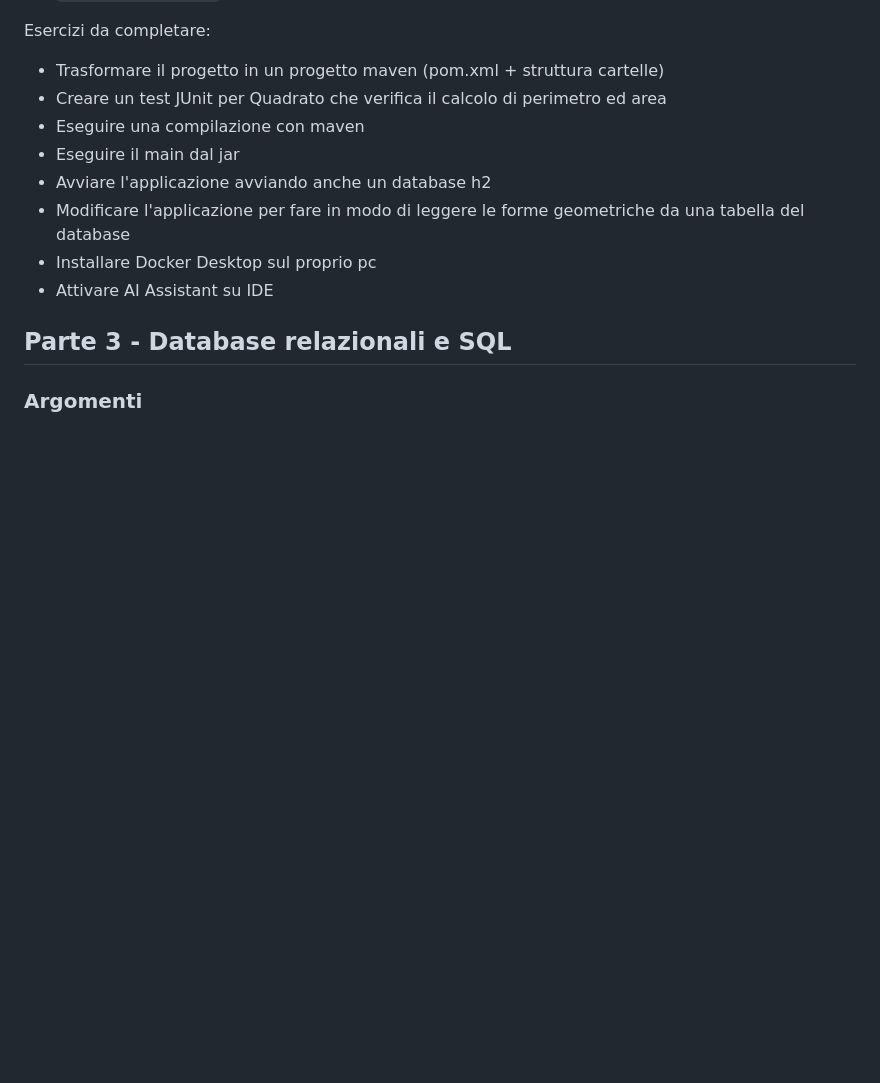
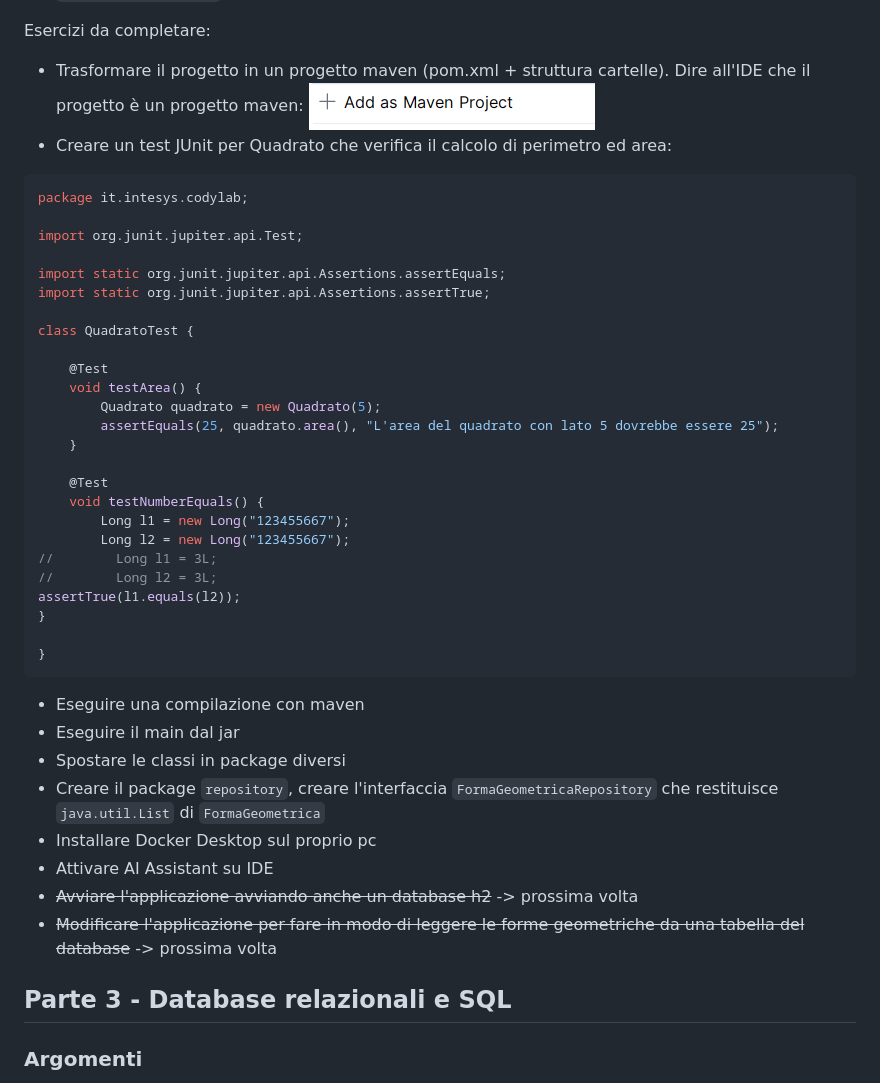
Before and after one commit to intesys/codylab-talent-be-2025, a Markdown page: README.md, the part around the change. Drawn GitHub-style; pictures changed too: addMavenProject.png (added); blank space fills up the shorter version.

Commit message:
Programma + esercizi Parte 2

````diff
--- a/README.md
+++ b/README.md
@@ -124,14 +124,47 @@ Ogni studente lavora sul proprio branch:
 * `2-java-maven-gaetano`
 
 Esercizi da completare:
-* Trasformare il progetto in un progetto maven (pom.xml + struttura cartelle)
-* Creare un test JUnit per Quadrato che verifica il calcolo di perimetro ed area
+* Trasformare il progetto in un progetto maven (pom.xml + struttura cartelle).
+Dire all'IDE che il progetto è un progetto maven:
+![addMavenProject.png](addMavenProject.png)
+* Creare un test JUnit per Quadrato che verifica il calcolo di perimetro ed area:
+``` java
+package it.intesys.codylab;
+
+import org.junit.jupiter.api.Test;
+
+import static org.junit.jupiter.api.Assertions.assertEquals;
+import static org.junit.jupiter.api.Assertions.assertTrue;
+
+class QuadratoTest {
+
+    @Test
+    void testArea() {
+        Quadrato quadrato = new Quadrato(5);
+        assertEquals(25, quadrato.area(), "L'area del quadrato con lato 5 dovrebbe essere 25");
+    }
+
+    @Test
+    void testNumberEquals() {
+        Long l1 = new Long("123455667");
+        Long l2 = new Long("123455667");
+//        Long l1 = 3L;
+//        Long l2 = 3L;
+assertTrue(l1.equals(l2));
+}
+
+}
+```
 * Eseguire una compilazione con maven
 * Eseguire il  main dal jar
-* Avviare l'applicazione avviando anche un database h2
-* Modificare l'applicazione per fare in modo di leggere le forme geometriche da una tabella del database
+* Spostare le classi in package diversi
+* Creare il package `repository`, creare l'interfaccia `FormaGeometricaRepository` che
+restituisce `java.util.List` di `FormaGeometrica`
 * Installare Docker Desktop sul proprio pc
 * Attivare AI Assistant su IDE
+* ~~Avviare l'applicazione avviando anche un database h2~~ -> prossima volta
+* ~~Modificare l'applicazione per fare in modo di leggere le forme geometriche da una tabella del database~~
+-> prossima volta
 
 ## Parte 3 - Database relazionali e SQL
 ### Argomenti
````
